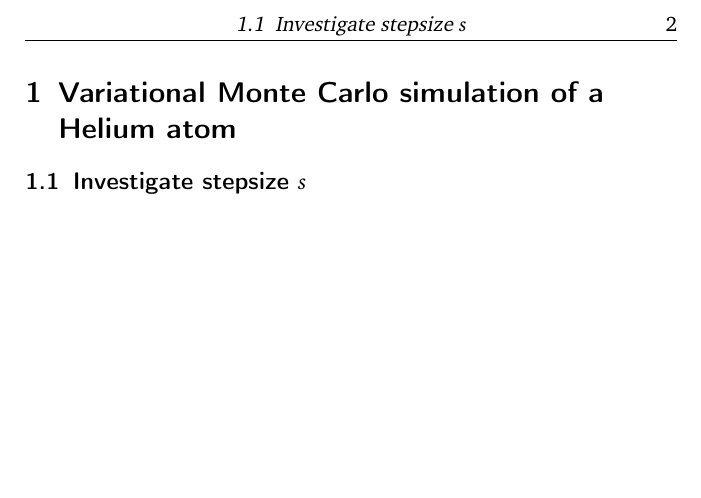
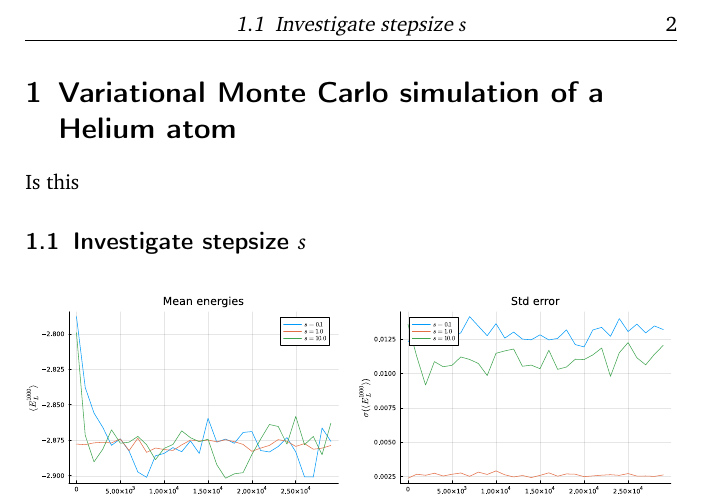
Before and after one commit to simonblaue/MCP-Ex5, a LaTeX document (report/report.tex): part of page 2 of 3, cut so that both start at the same text, the shorter picture padded with empty space. Compiled offline with pdfLaTeX.

```diff
--- a/report/report.tex
+++ b/report/report.tex
@@ -63,6 +63,8 @@
 \automark{subsection}
 
 \section{Variational Monte Carlo simulation of a Helium atom}
+
+Is this
 
 \subsection{Investigate stepsize $s$}
 
```
Also changed, not shown: report/report.pdf, 5 other files.
